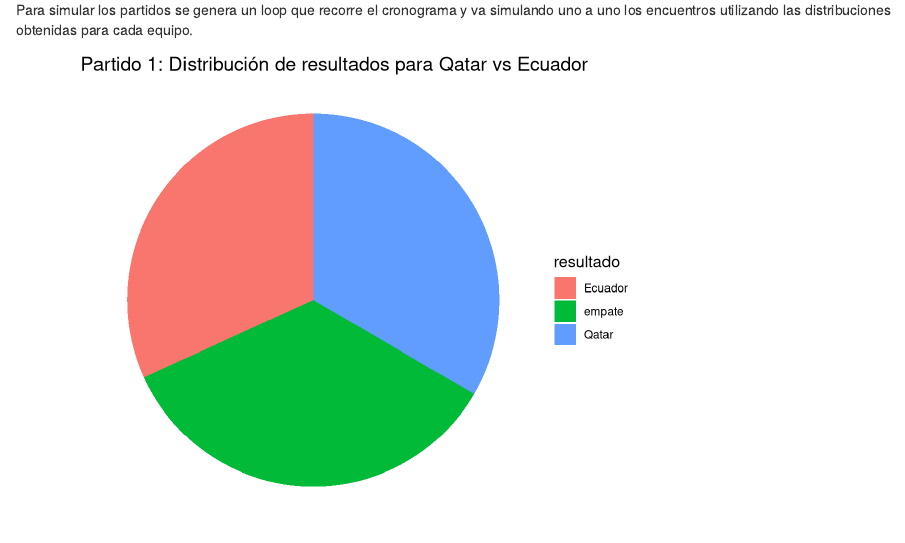
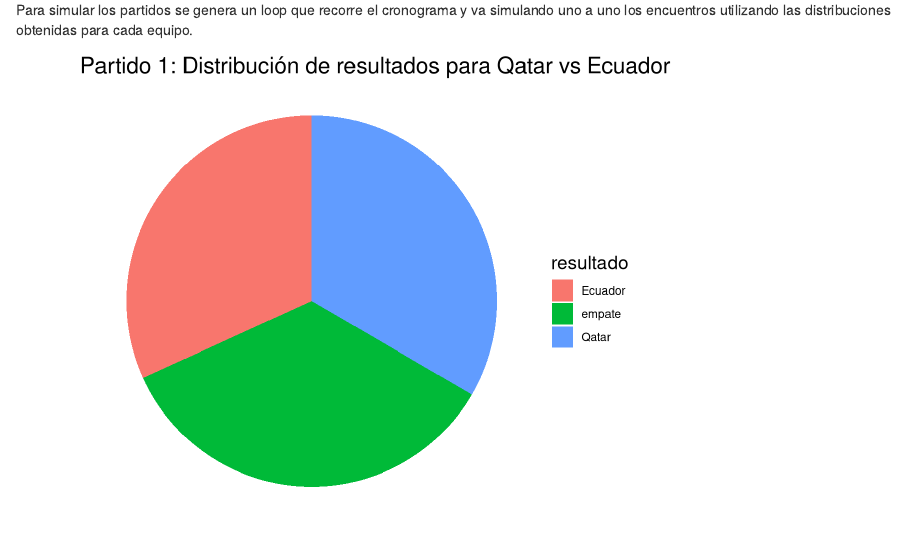
Before and after one commit to mbbau/World_CUP_SImulations, an R Markdown document (Simulaciones mundial.Rmd): the page in a window 1100 px wide, from 3470 px down. Rendered offline with R 4.5, knitr and Pandoc, with nearby package versions; code that draws random numbers runs with fixed seeds of ours; some code elsewhere in the file could not run offline.

```diff
--- a/Simulaciones mundial.Rmd
+++ b/Simulaciones mundial.Rmd
@@ -262,7 +262,7 @@
   coord_polar("y", start=0)+
   theme_void() +
   labs(title = glue("Partido {i}: Distribución de resultados para {equipo1} vs {equipo2}"))+
-  theme(title = element_text(size = 12))
+  theme(title = element_text(size = 14))
 
 plot(distribuciones_por_encuentro)
 
```
Also changed, not shown: Simulaciones-mundial.html.
